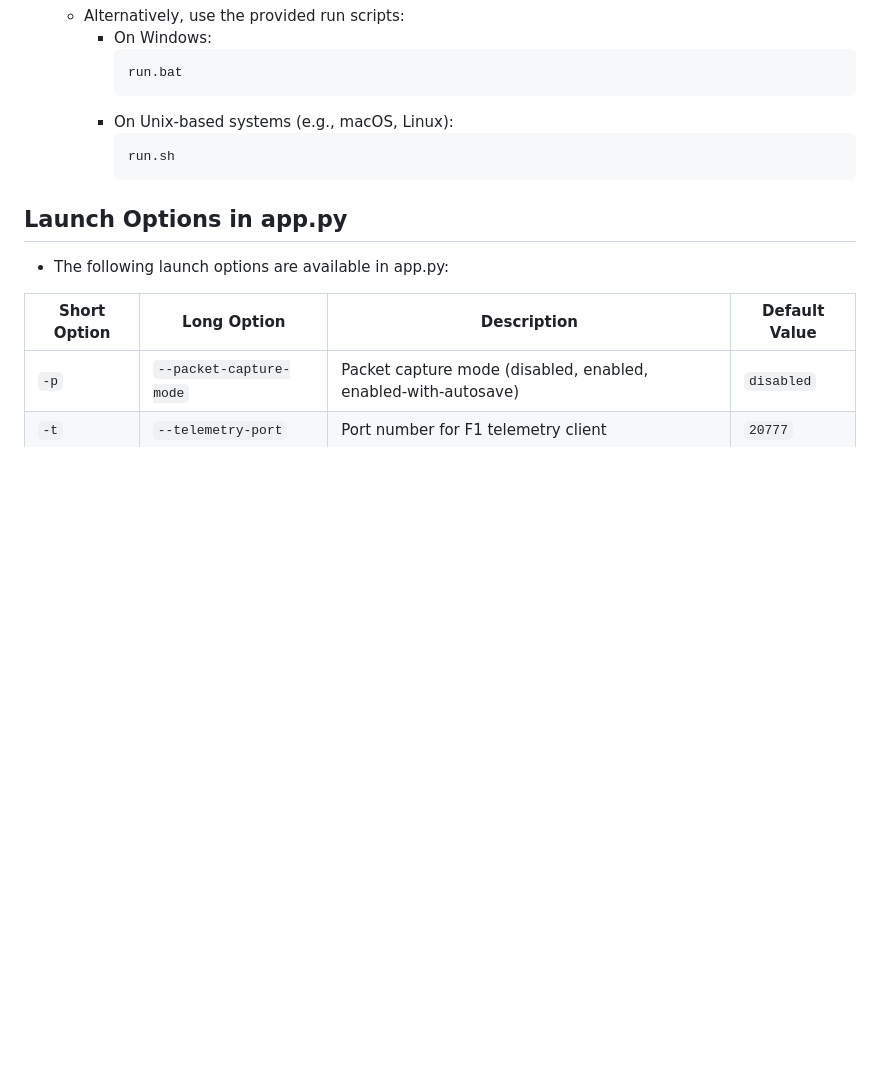
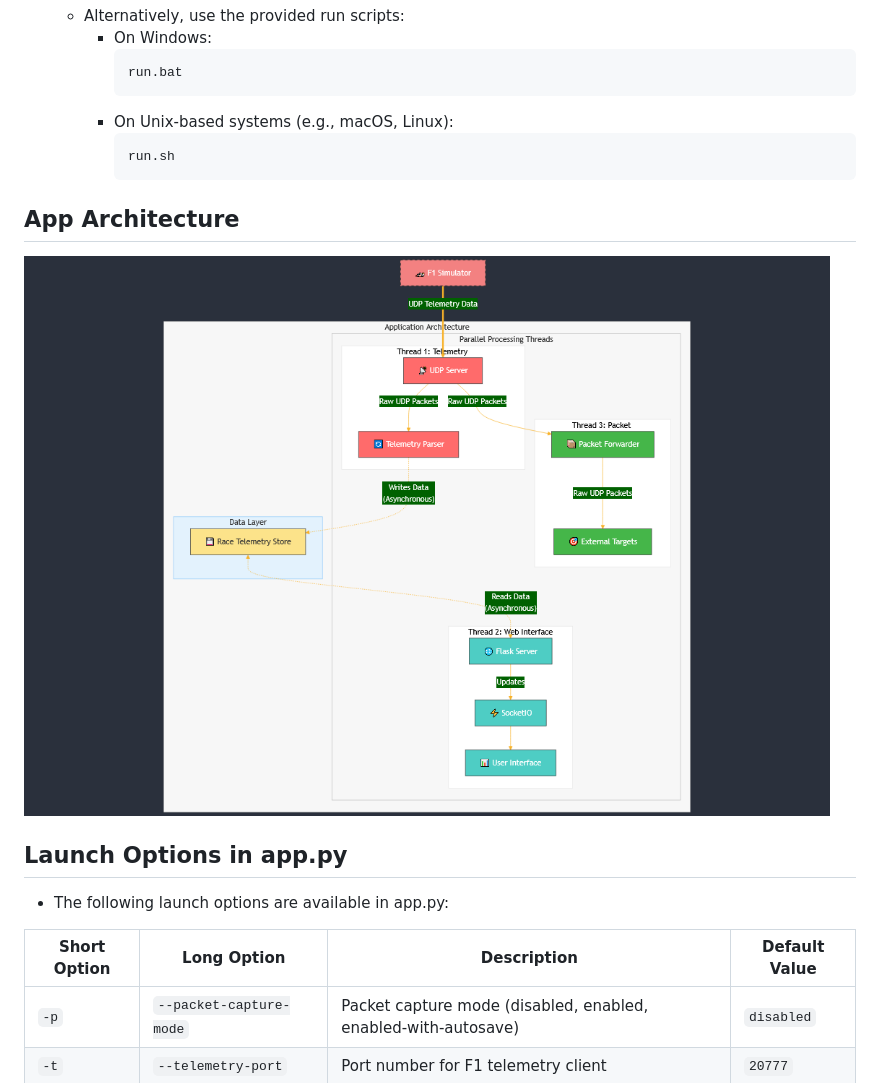
Before and after one commit to ashwin-nat/pits-n-giggles, a Markdown page: README.md, the part around the change. GitHub-like rendering; pictures changed too: screenshots/arch-diagram.png (added); blank space fills up the shorter version.

Commit message:
readme update - added architecture diagram

````diff
--- a/README.md
+++ b/README.md
@@ -105,6 +105,9 @@ A sneak peek at the live telemetry stream overlay designed for use with OBS.
       run.sh
       ```
 
+## App Architecture
+![alt text](screenshots/arch-diagram.png)
+
 ## Launch Options in app.py
 - The following launch options are available in app.py:
 
````
